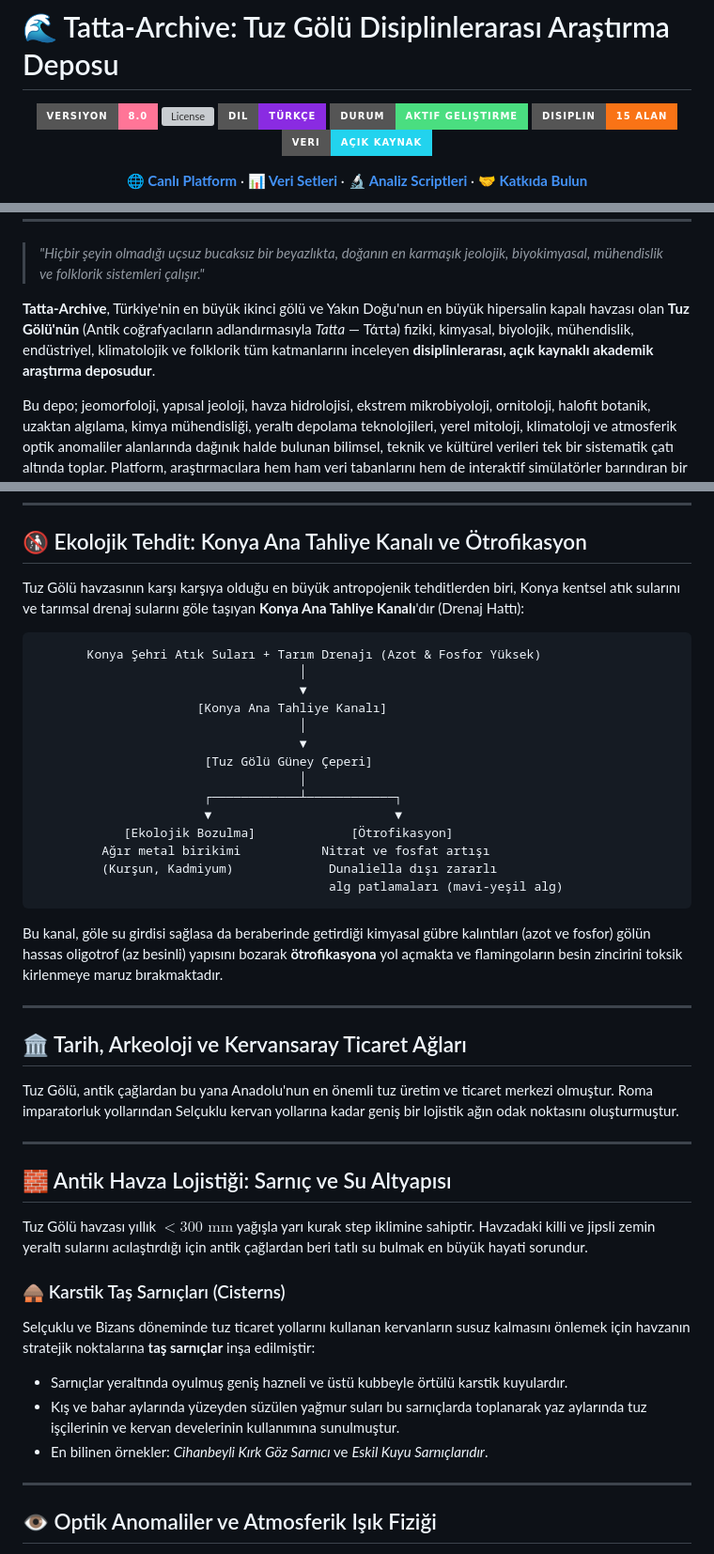
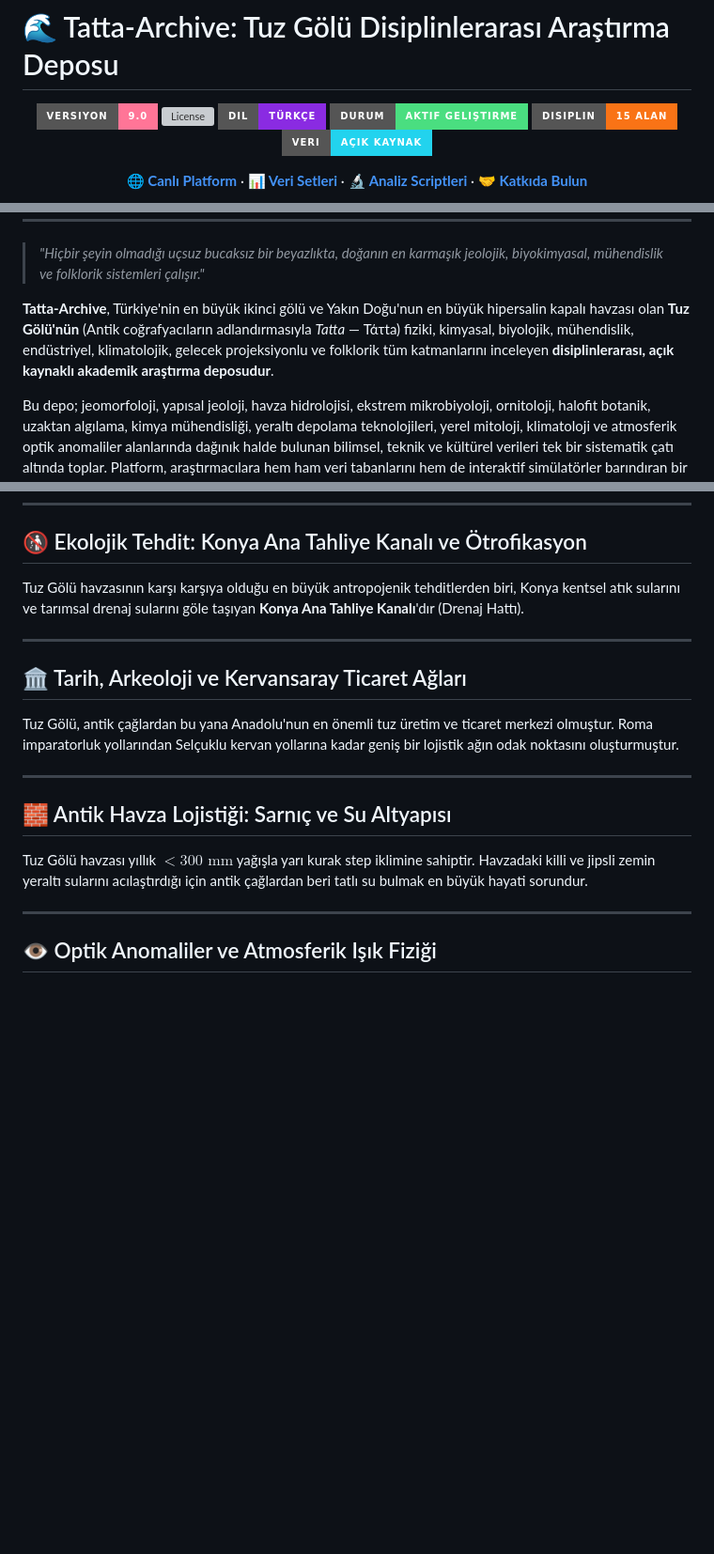
Before and after one commit to arch-yunus/Tatta-Archive, a Markdown page: README.md, 3 parts joined by grey strips. Shown at 94% size. Rendered like a GitHub page; badges without logos; blank space fills up the shorter version; grey boxes are pictures that could not be loaded.

````diff
--- a/README.md
+++ b/README.md
@@ -2,7 +2,7 @@
 
 <div align="center">
 
-![Version](https://img.shields.io/badge/versiyon-8.0-ff7597?style=for-the-badge)
+![Version](https://img.shields.io/badge/versiyon-9.0-ff7597?style=for-the-badge)
 ![License](https://img.shields.io/badge/lisans-MIT%20%2F%20CC--BY--4.0-00e5ff?style=for-the-badge)
 ![Language](https://img.shields.io/badge/dil-Türkçe-blueviolet?style=for-the-badge)
 ![Status](https://img.shields.io/badge/durum-Aktif%20Geliştirme-4ade80?style=for-the-badge)
@@ -21,7 +21,7 @@
 
 > *"Hiçbir şeyin olmadığı uçsuz bucaksız bir beyazlıkta, doğanın en karmaşık jeolojik, biyokimyasal, mühendislik ve folklorik sistemleri çalışır."*
 
-**Tatta-Archive**, Türkiye'nin en büyük ikinci gölü ve Yakın Doğu'nun en büyük hipersalin kapalı havzası olan **Tuz Gölü'nün** (Antik coğrafyacıların adlandırmasıyla *Tatta* — Τάτta) fiziki, kimyasal, biyolojik, mühendislik, endüstriyel, klimatolojik ve folklorik tüm katmanlarını inceleyen **disiplinlerarası, açık kaynaklı akademik araştırma deposudur**.
+**Tatta-Archive**, Türkiye'nin en büyük ikinci gölü ve Yakın Doğu'nun en büyük hipersalin kapalı havzası olan **Tuz Gölü'nün** (Antik coğrafyacıların adlandırmasıyla *Tatta* — Τάτta) fiziki, kimyasal, biyolojik, mühendislik, endüstriyel, klimatolojik, gelecek projeksiyonlu ve folklorik tüm katmanlarını inceleyen **disiplinlerarası, açık kaynaklı akademik araştırma deposudur**.
 
 Bu depo; jeomorfoloji, yapısal jeoloji, havza hidrolojisi, ekstrem mikrobiyoloji, ornitoloji, halofit botanik, uzaktan algılama, kimya mühendisliği, yeraltı depolama teknolojileri, yerel mitoloji, klimatoloji ve atmosferik optik anomaliler alanlarında dağınık halde bulunan bilimsel, teknik ve kültürel verileri tek bir sistematik çatı altında toplar. Platform, araştırmacılara hem ham veri tabanlarını hem de interaktif simülatörler barındıran bir web arayüzü sunar.
 
@@ -254,26 +202,7 @@ Tuz Gölü, Türkiye'nin yıllık sodyum klorür ($NaCl$) ihtiyacının yaklaş
 
 ## 🚯 Ekolojik Tehdit: Konya Ana Tahliye Kanalı ve Ötrofikasyon
 
-Tuz Gölü havzasının karşı karşıya olduğu en büyük antropojenik tehditlerden biri, Konya kentsel atık sularını ve tarımsal drenaj sularını göle taşıyan **Konya Ana Tahliye Kanalı**'dır (Drenaj Hattı):
-
-```
-       Konya Şehri Atık Suları + Tarım Drenajı (Azot & Fosfor Yüksek)
-                                    │
-                                    ▼
-                      [Konya Ana Tahliye Kanalı]
-                                    │
-                                    ▼
-                       [Tuz Gölü Güney Çeperi]
-                                    │
-                       ┌────────────┴────────────┐
-                       ▼                         ▼
-            [Ekolojik Bozulma]             [Ötrofikasyon]
-         Ağır metal birikimi           Nitrat ve fosfat artışı
-         (Kurşun, Kadmiyum)             Dunaliella dışı zararlı
-                                        alg patlamaları (mavi-yeşil alg)
-```
-
-Bu kanal, göle su girdisi sağlasa da beraberinde getirdiği kimyasal gübre kalıntıları (azot ve fosfor) gölün hassas oligotrof (az besinli) yapısını bozarak **ötrofikasyona** yol açmakta ve flamingoların besin zincirini toksik kirlenmeye maruz bırakmaktadır.
+Tuz Gölü havzasının karşı karşıya olduğu en büyük antropojenik tehditlerden biri, Konya kentsel atık sularını ve tarımsal drenaj sularını göle taşıyan **Konya Ana Tahliye Kanalı**'dır (Drenaj Hattı).
 
 ---
 
@@ -286,13 +215,6 @@ Tuz Gölü, antik çağlardan bu yana Anadolu'nun en önemli tuz üretim ve tica
 ## 🧱 Antik Havza Lojistiği: Sarnıç ve Su Altyapısı
 
 Tuz Gölü havzası yıllık $<300\text{ mm}$ yağışla yarı kurak step iklimine sahiptir. Havzadaki killi ve jipsli zemin yeraltı sularını acılaştırdığı için antik çağlardan beri tatlı su bulmak en büyük hayati sorundur.
-
-### 🛖 Karstik Taş Sarnıçları (Cisterns)
-
-Selçuklu ve Bizans döneminde tuz ticaret yollarını kullanan kervanların susuz kalmasını önlemek için havzanın stratejik noktalarına **taş sarnıçlar** inşa edilmiştir:
-*   Sarnıçlar yeraltında oyulmuş geniş hazneli ve üstü kubbeyle örtülü karstik kuyulardır.
-*   Kış ve bahar aylarında yüzeyden süzülen yağmur suları bu sarnıçlarda toplanarak yaz aylarında tuz işçilerinin ve kervan develerinin kullanımına sunulmuştur.
-*   En bilinen örnekler: *Cihanbeyli Kırk Göz Sarnıcı* ve *Eskil Kuyu Sarnıçlarıdır*.
 
 ---
 
````
Also changed, not shown: other parts of README.md (+37 -78 lines).
